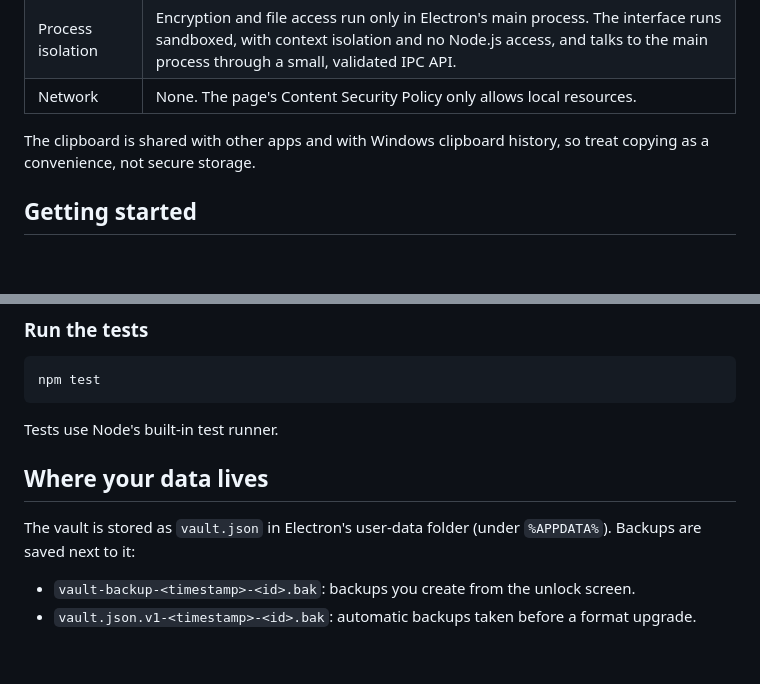
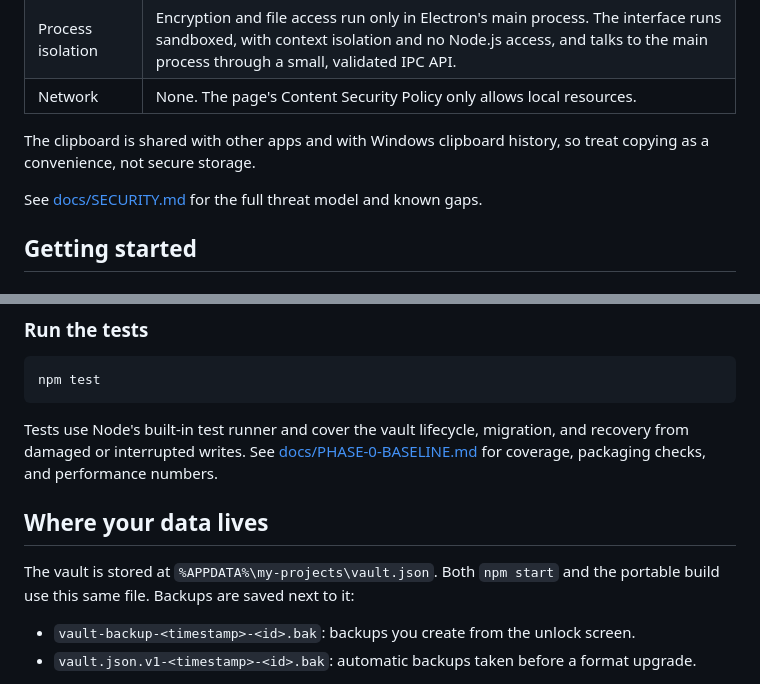
Before and after one commit to mazen626/Basic-Password-Generator, a Markdown page: README.md, 2 parts joined by grey strips. GitHub-like rendering; blank space fills up the shorter version.

Commit message:
Document security model and Phase 0 baseline
Describe the encryption, process boundaries, threat model and known gaps,
and record packaging, vault location, timing and recovery results.

````diff
--- a/README.md
+++ b/README.md
@@ -57,6 +57,8 @@ VLAUTR keeps your credentials on your own machine. Everything is encrypted with
 
 The clipboard is shared with other apps and with Windows clipboard history, so treat copying as a convenience, not secure storage.
 
+See [docs/SECURITY.md](docs/SECURITY.md) for the full threat model and known gaps.
+
 ## Getting started
 
 ### Requirements
@@ -87,11 +89,11 @@ The portable `.exe` is written to the `dist` folder.
 npm test
 ```
 
-Tests use Node's built-in test runner.
+Tests use Node's built-in test runner and cover the vault lifecycle, migration, and recovery from damaged or interrupted writes. See [docs/PHASE-0-BASELINE.md](docs/PHASE-0-BASELINE.md) for coverage, packaging checks, and performance numbers.
 
 ## Where your data lives
 
-The vault is stored as `vault.json` in Electron's user-data folder (under `%APPDATA%`). Backups are saved next to it:
+The vault is stored at `%APPDATA%\my-projects\vault.json`. Both `npm start` and the portable build use this same file. Backups are saved next to it:
 
 - `vault-backup-<timestamp>-<id>.bak`: backups you create from the unlock screen.
 - `vault.json.v1-<timestamp>-<id>.bak`: automatic backups taken before a format upgrade.
````
Also changed, not shown: docs/PHASE-0-BASELINE.md (added, +71 -0 lines), docs/SECURITY.md (added, +90 -0 lines).
